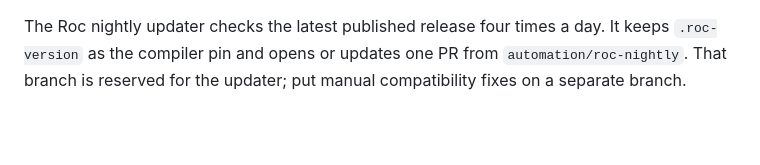
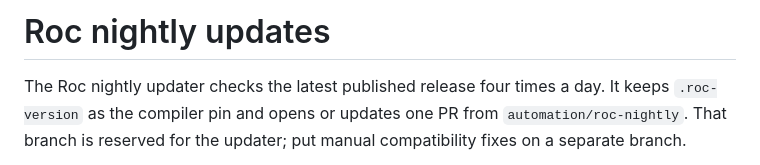
Before and after one commit to lukewilliamboswell/roc-ray, a Markdown page: .github/ROC_NIGHTLY.md, the part around the change. Rendered like a GitHub page; blank space fills up the shorter version.

Commit message:
Give nightly documentation the required page title

```diff
--- a/.github/ROC_NIGHTLY.md
+++ b/.github/ROC_NIGHTLY.md
@@ -1,3 +1,5 @@
+# Roc nightly updates
+
 The Roc nightly updater checks the latest published release four times a day.
 It keeps `.roc-version` as the compiler pin and opens or updates one PR from
 `automation/roc-nightly`. That branch is reserved for the updater; put manual
```
